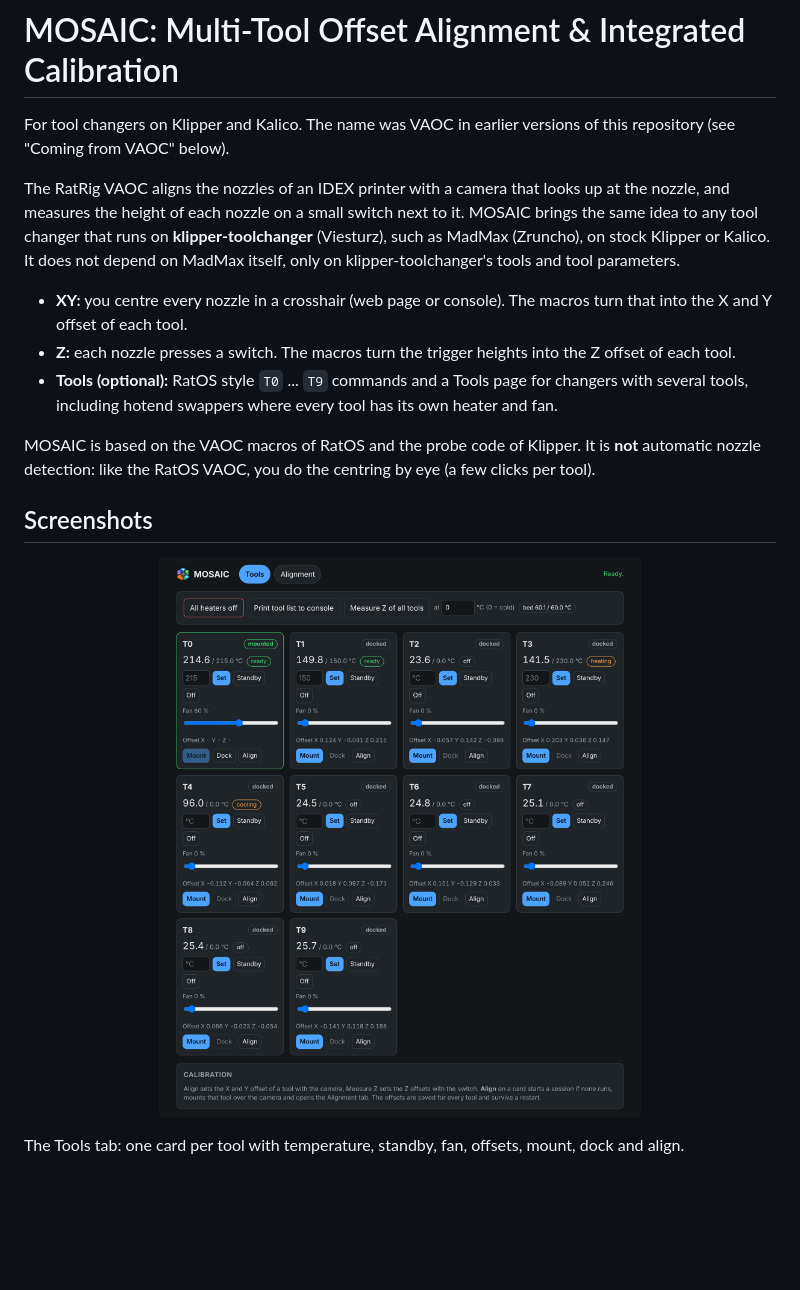
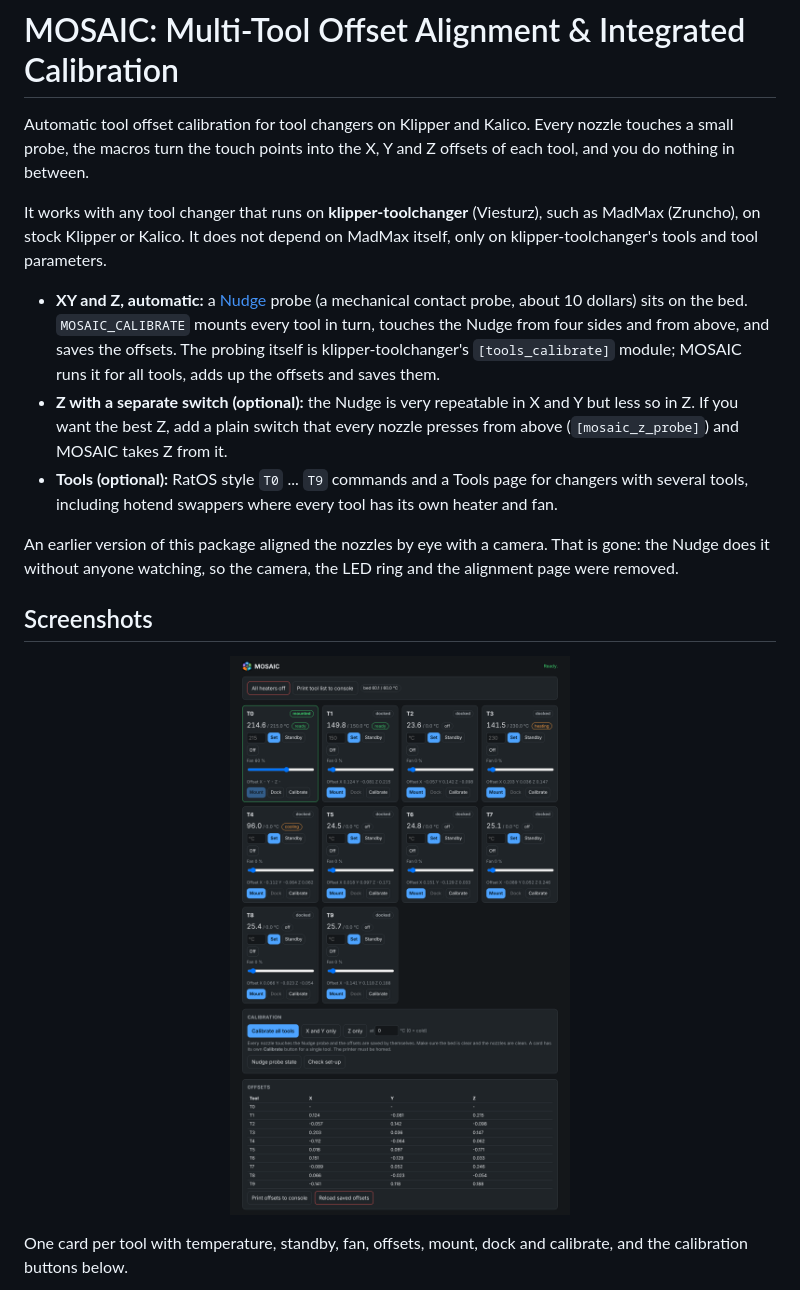
Before and after one commit to Slimohan/MOSAIC, a Markdown page: README.md, the part around one of its changes. Rendered like a GitHub page; pictures changed too: assets/screenshots/tools.png; blank space fills up the shorter version.

```diff
--- a/README.md
+++ b/README.md
@@ -4,22 +4,25 @@
 
 # MOSAIC: Multi-Tool Offset Alignment & Integrated Calibration
 
-For tool changers on Klipper and Kalico. The name was VAOC in earlier versions of this repository
-(see "Coming from VAOC" below).
+Automatic tool offset calibration for tool changers on Klipper and Kalico. Every nozzle touches a small
+probe, the macros turn the touch points into the X, Y and Z offsets of each tool, and you do nothing in
+between.
 
-The RatRig VAOC aligns the nozzles of an IDEX printer with a camera that looks up at the nozzle, and
-measures the height of each nozzle on a small switch next to it. MOSAIC brings the same idea to
-any tool changer that runs on **klipper-toolchanger** (Viesturz), such as MadMax (Zruncho), on stock Klipper
-or Kalico. It does not depend on MadMax itself, only on klipper-toolchanger's tools and tool parameters.
+It works with any tool changer that runs on **klipper-toolchanger** (Viesturz), such as MadMax (Zruncho), on
+stock Klipper or Kalico. It does not depend on MadMax itself, only on klipper-toolchanger's tools and tool parameters.
 
-- **XY:** you centre every nozzle in a crosshair (web page or console). The macros turn that into the
-  X and Y offset of each tool.
-- **Z:** each nozzle presses a switch. The macros turn the trigger heights into the Z offset of each tool.
+- **XY and Z, automatic:** a [Nudge](https://github.com/zruncho3d/nudge) probe (a mechanical contact probe,
+  about 10 dollars) sits on the bed. `MOSAIC_CALIBRATE` mounts every tool in turn, touches the Nudge from four
+  sides and from above, and saves the offsets. The probing itself is klipper-toolchanger's `[tools_calibrate]`
+  module; MOSAIC runs it for all tools, adds up the offsets and saves them.
+- **Z with a separate switch (optional):** the Nudge is very repeatable in X and Y but less so in Z. If you
+  want the best Z, add a plain switch that every nozzle presses from above (`[mosaic_z_probe]`) and MOSAIC
+  takes Z from it.
 - **Tools (optional):** RatOS style `T0` ... `T9` commands and a Tools page for changers with several tools,
   including hotend swappers where every tool has its own heater and fan.
 
-MOSAIC is based on the VAOC macros of RatOS and the probe code of Klipper. It is **not** automatic nozzle
-detection: like the RatOS VAOC, you do the centring by eye (a few clicks per tool).
+An earlier version of this package aligned the nozzles by eye with a camera. That is gone: the Nudge does it
+without anyone watching, so the camera, the LED ring and the alignment page were removed.
 
 ## Screenshots
 
@@ -28,5 +31,6 @@ detection: like the RatOS VAOC, you do the centring by eye (a few clicks per too
 </p>
 
-The Tools tab: one card per tool with temperature, standby, fan, offsets, mount, dock and align.
+One card per tool with temperature, standby, fan, offsets, mount, dock and calibrate, and the calibration
+buttons below.
 
 <p align="center">
```
Also changed, not shown: other parts of README.md (+112 -115 lines), assets/screenshots/alignment.png (deleted), assets/screenshots/tools-phone.png, 7 other files.
